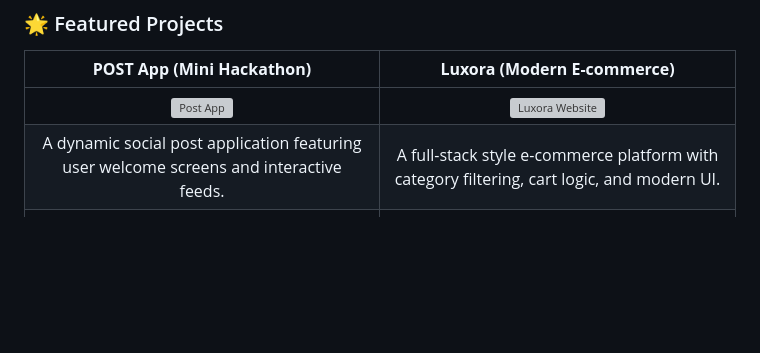
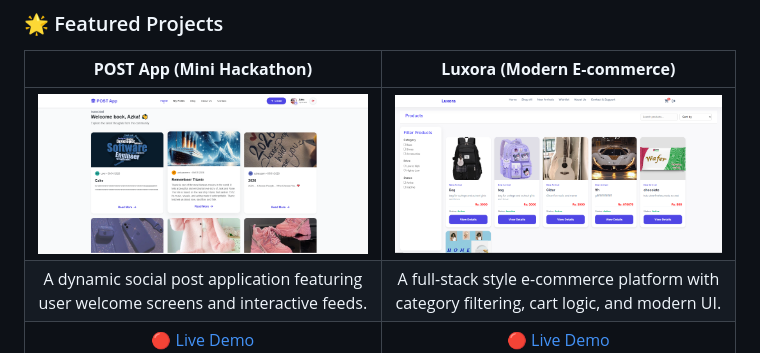
Before and after one commit to Azkaazeem/Azkaazeem, a Markdown page: README.md, the part around the change. Drawn GitHub-style; pictures changed too: 1.png (added), 2.png (added); blank space fills up the shorter version; grey boxes are pictures that could not be loaded.

```diff
--- a/README.md
+++ b/README.md
@@ -43,7 +43,7 @@ I blend technical precision with aesthetic elegance, ensuring every web applicat
 
 | **POST App (Mini Hackathon)** | **Luxora (Modern E-commerce)** |
 | :---: | :---: |
-| <a href="https://azkaazeem.github.io/Javascript-Mini-Hackathon/"><img src="./image_3513c9.png" alt="Post App" width="400px" /></a> | <a href="https://azkaazeem.github.io/modern-fullstack-website/"><img src="./image_34c0bd.png" alt="Luxora Website" width="400px" /></a> |
+| <a href="https://azkaazeem.github.io/Javascript-Mini-Hackathon/"><img src="1.png" alt="Post App" width="400px" /></a> | <a href="https://azkaazeem.github.io/modern-fullstack-website/"><img src="2.png" alt="Luxora Website" width="400px" /></a> |
 | A dynamic social post application featuring user welcome screens and interactive feeds. | A full-stack style e-commerce platform with category filtering, cart logic, and modern UI. |
 | [🔴 Live Demo](https://azkaazeem.github.io/Javascript-Mini-Hackathon/) | [🔴 Live Demo](https://azkaazeem.github.io/modern-fullstack-website/) |
 
```
